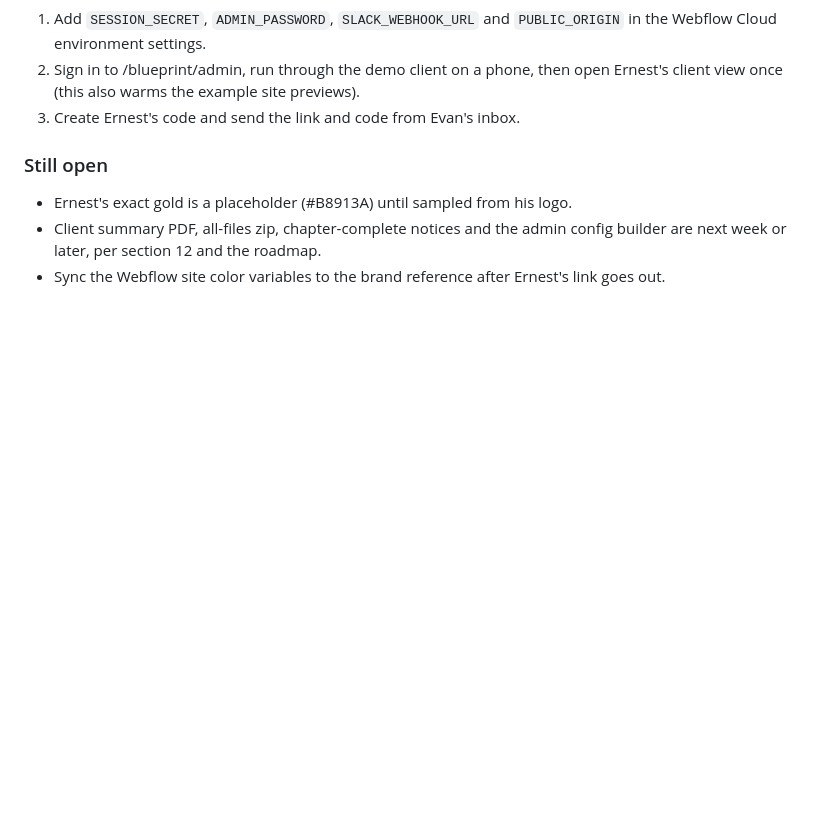
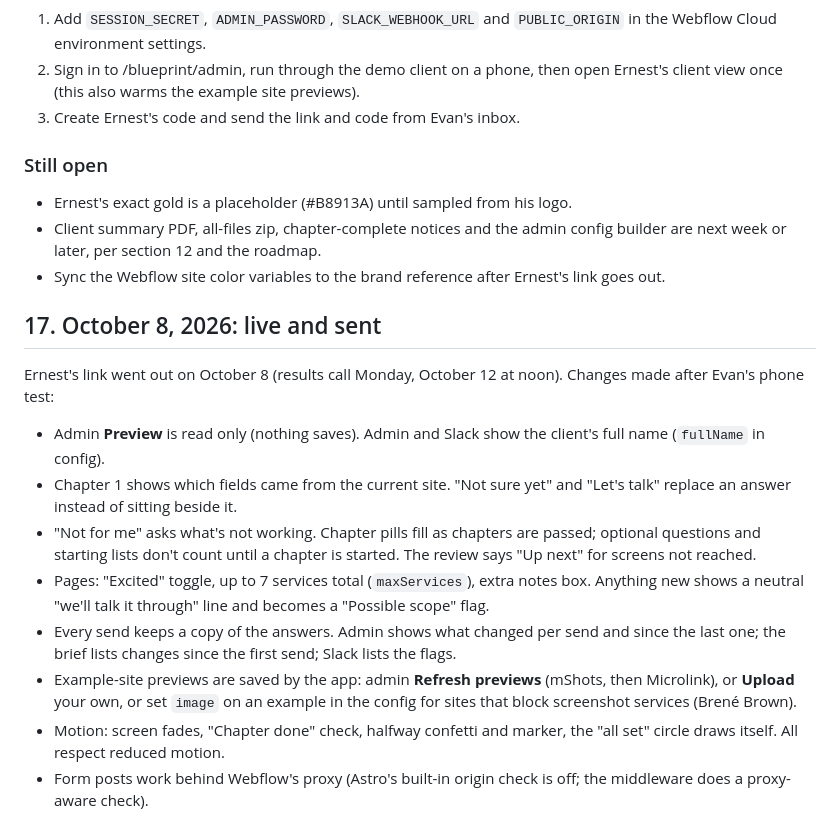
Before and after one commit to evan-ebert/equicity-blueprint, a Markdown page: docs/brief.md, the part around the change. GitHub-like rendering; blank space fills up the shorter version.

Commit message:
Brief: October 8 status
Co-Authored-By: Claude Opus 5.5 <noreply@anthropic.com>
Claude-Session: https://claude.ai/code/session_01Hax2qwgRk39T3u2L94czcS

```diff
--- a/docs/brief.md
+++ b/docs/brief.md
@@ -648,3 +648,16 @@ Deployed to Webflow Cloud from `main` (app "Equicity Blueprint", mounted at /blu
 - Ernest's exact gold is a placeholder (#B8913A) until sampled from his logo.
 - Client summary PDF, all-files zip, chapter-complete notices and the admin config builder are next week or later, per section 12 and the roadmap.
 - Sync the Webflow site color variables to the brand reference after Ernest's link goes out.
+
+## 17. October 8, 2026: live and sent
+
+Ernest's link went out on October 8 (results call Monday, October 12 at noon). Changes made after Evan's phone test:
+
+- Admin **Preview** is read only (nothing saves). Admin and Slack show the client's full name (`fullName` in config).
+- Chapter 1 shows which fields came from the current site. "Not sure yet" and "Let's talk" replace an answer instead of sitting beside it.
+- "Not for me" asks what's not working. Chapter pills fill as chapters are passed; optional questions and starting lists don't count until a chapter is started. The review says "Up next" for screens not reached.
+- Pages: "Excited" toggle, up to 7 services total (`maxServices`), extra notes box. Anything new shows a neutral "we'll talk it through" line and becomes a "Possible scope" flag.
+- Every send keeps a copy of the answers. Admin shows what changed per send and since the last one; the brief lists changes since the first send; Slack lists the flags.
+- Example-site previews are saved by the app: admin **Refresh previews** (mShots, then Microlink), or **Upload** your own, or set `image` on an example in the config for sites that block screenshot services (Brené Brown).
+- Motion: screen fades, "Chapter done" check, halfway confetti and marker, the "all set" circle draws itself. All respect reduced motion.
+- Form posts work behind Webflow's proxy (Astro's built-in origin check is off; the middleware does a proxy-aware check).
```
